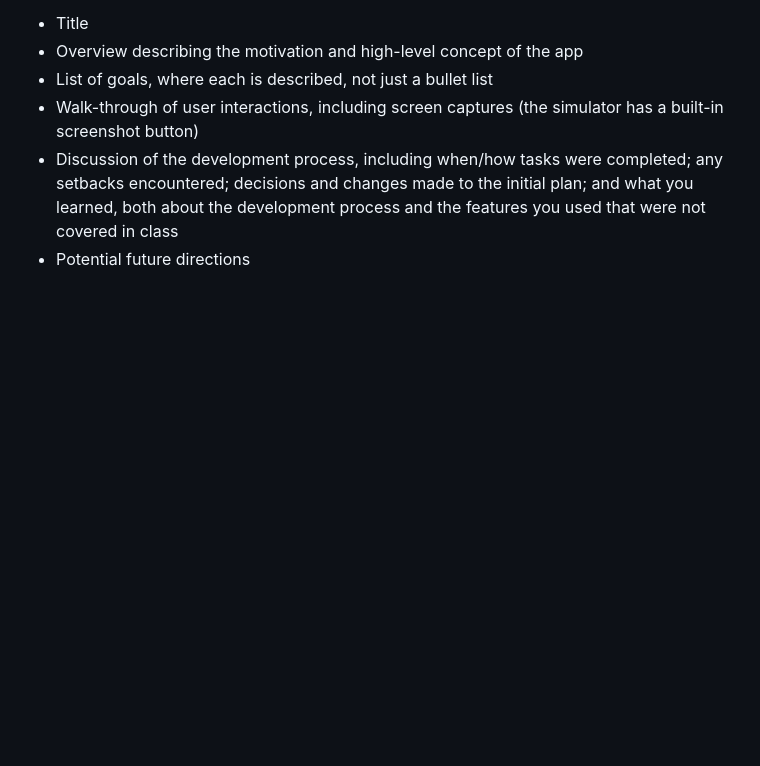
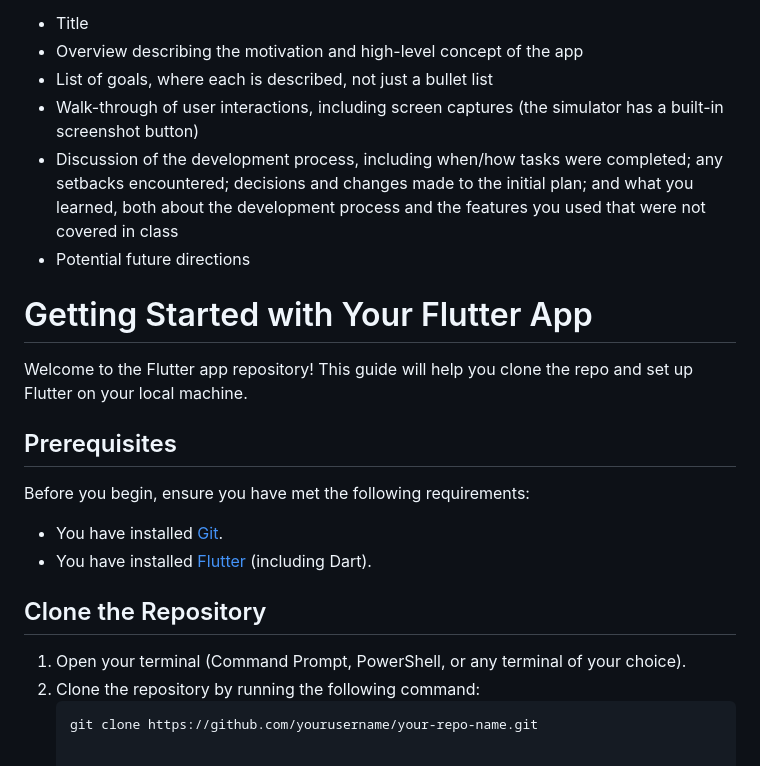
Before and after one commit to 0ETERATION1/Terptune, a Markdown page: README.md, the part around the change. Rendered like a GitHub page; blank space fills up the shorter version.

````diff
--- a/README.md
+++ b/README.md
@@ -127,3 +127,21 @@ or `Final.pdf`. It should have the following sections:
    the initial plan; and what you learned, both about the development
    process and the features you used that were not covered in class
  * Potential future directions
+
+# Getting Started with Your Flutter App
+
+Welcome to the Flutter app repository! This guide will help you clone the repo and set up Flutter on your local machine.
+
+## Prerequisites
+
+Before you begin, ensure you have met the following requirements:
+
+- You have installed [Git](https://git-scm.com/book/en/v2/Getting-Started-Installing-Git).
+- You have installed [Flutter](https://flutter.dev/docs/get-started/install) (including Dart).
+
+## Clone the Repository
+
+1. Open your terminal (Command Prompt, PowerShell, or any terminal of your choice).
+2. Clone the repository by running the following command:
+   ```sh
+   git clone https://github.com/yourusername/your-repo-name.git
````
